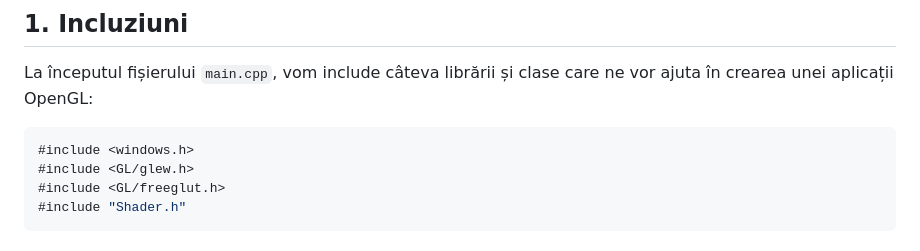
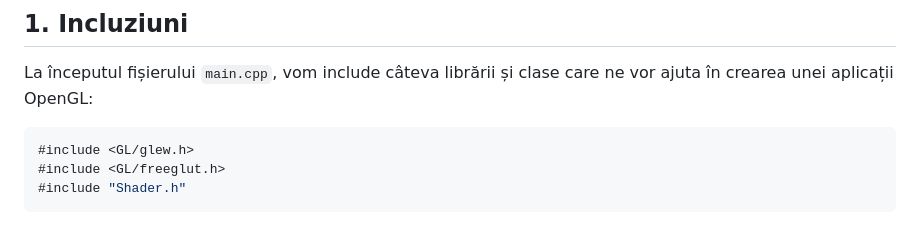
Before and after one commit to Lung-Alexandra/tutorial-site, a Markdown page: tutorial/template/General.md, the part around the change. Rendered like a GitHub page.

````diff
--- a/tutorial/template/General.md
+++ b/tutorial/template/General.md
@@ -4,7 +4,6 @@
 La începutul fișierului `main.cpp`, vom include câteva librării și clase
 care ne vor ajuta în crearea unei aplicații OpenGL:
 ```cpp
-#include <windows.h>
 #include <GL/glew.h>
 #include <GL/freeglut.h>
 #include "Shader.h"
````
Also changed, not shown: tutorial/template/Incluziuni.md (added, +26 -0 lines).
